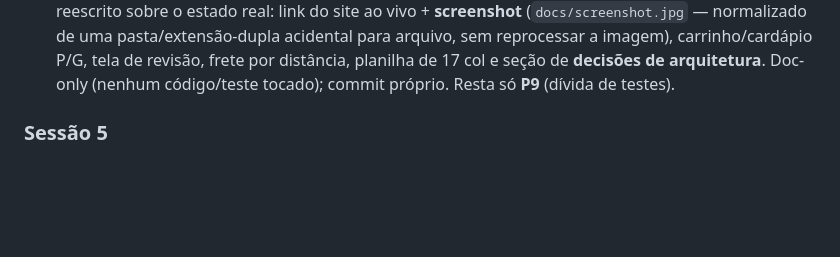
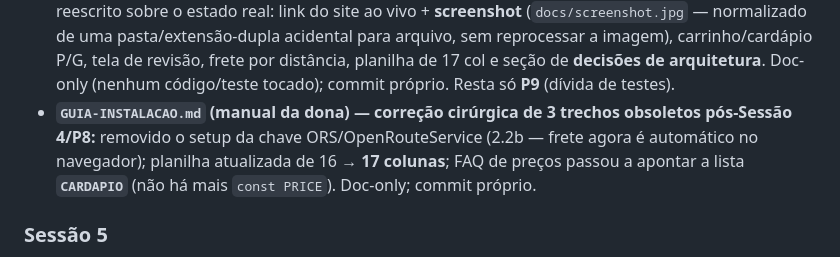
Before and after one commit to lucasgomeslabs/Caldo-da-Fanny, a Markdown page: docs/contexto.md, the part around the change. Drawn GitHub-style; blank space fills up the shorter version.

```diff
--- a/docs/contexto.md
+++ b/docs/contexto.md
@@ -327,6 +327,10 @@ Organização: a documentação de trabalho fica em `docs/`; o `README.md` fica
   arquivo, sem reprocessar a imagem), carrinho/cardápio P/G, tela de revisão, frete por distância, planilha de
   17 col e seção de **decisões de arquitetura**. Doc-only (nenhum código/teste tocado); commit próprio. Resta só
   **P9** (dívida de testes).
+- **`GUIA-INSTALACAO.md` (manual da dona) — correção cirúrgica de 3 trechos obsoletos pós-Sessão 4/P8:**
+  removido o setup da chave ORS/OpenRouteService (2.2b — frete agora é automático no navegador); planilha
+  atualizada de 16 → **17 colunas**; FAQ de preços passou a apontar a lista **`CARDAPIO`** (não há mais
+  `const PRICE`). Doc-only; commit próprio.
 
 ### Sessão 5
 - **Entrega E1 — núcleo do carrinho (frontend), implementada e testada (working tree, NÃO commitada até teste no navegador):**
```
Also changed, not shown: GUIA-INSTALACAO.md (+5 -16 lines).
